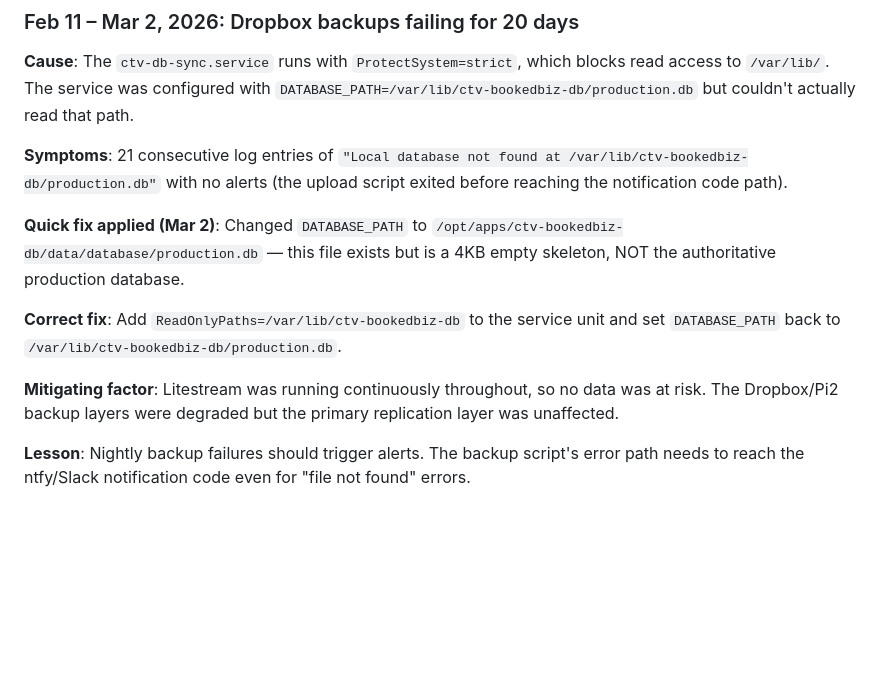
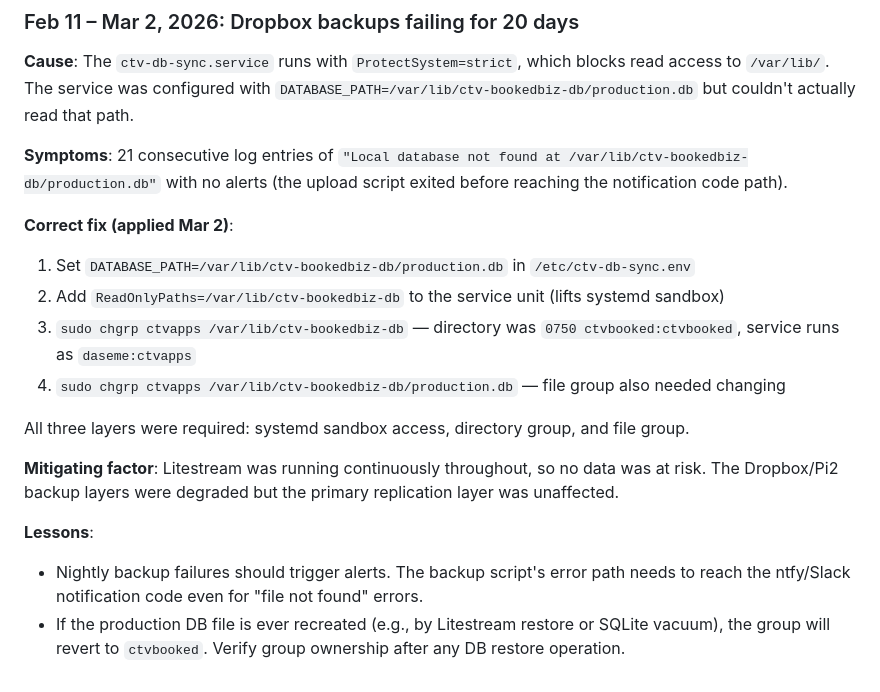
Before and after one commit to daseme/ctv-bookedbiz-db, a Markdown page: docs/GUIDE-failover-failback.md, the part around the change. Drawn GitHub-style; blank space fills up the shorter version.

Commit message:
Update incident log with full fix details
The Dropbox backup fix required three changes beyond the service unit:
directory group, file group, and ReadOnlyPaths. Document all three and
add a note about group ownership reverting on DB recreation.

Co-Authored-By: Claude Opus 4.6 <noreply@anthropic.com>

```diff
--- a/docs/GUIDE-failover-failback.md
+++ b/docs/GUIDE-failover-failback.md
@@ -260,10 +260,16 @@ ls -lh /opt/apps/ctv-bookedbiz-db/data/database/production.db
 
 **Symptoms**: 21 consecutive log entries of `"Local database not found at /var/lib/ctv-bookedbiz-db/production.db"` with no alerts (the upload script exited before reaching the notification code path).
 
-**Quick fix applied (Mar 2)**: Changed `DATABASE_PATH` to `/opt/apps/ctv-bookedbiz-db/data/database/production.db` — this file exists but is a 4KB empty skeleton, NOT the authoritative production database.
+**Correct fix (applied Mar 2)**:
+1. Set `DATABASE_PATH=/var/lib/ctv-bookedbiz-db/production.db` in `/etc/ctv-db-sync.env`
+2. Add `ReadOnlyPaths=/var/lib/ctv-bookedbiz-db` to the service unit (lifts systemd sandbox)
+3. `sudo chgrp ctvapps /var/lib/ctv-bookedbiz-db` — directory was `0750 ctvbooked:ctvbooked`, service runs as `daseme:ctvapps`
+4. `sudo chgrp ctvapps /var/lib/ctv-bookedbiz-db/production.db` — file group also needed changing
 
-**Correct fix**: Add `ReadOnlyPaths=/var/lib/ctv-bookedbiz-db` to the service unit and set `DATABASE_PATH` back to `/var/lib/ctv-bookedbiz-db/production.db`.
+All three layers were required: systemd sandbox access, directory group, and file group.
 
 **Mitigating factor**: Litestream was running continuously throughout, so no data was at risk. The Dropbox/Pi2 backup layers were degraded but the primary replication layer was unaffected.
 
-**Lesson**: Nightly backup failures should trigger alerts. The backup script's error path needs to reach the ntfy/Slack notification code even for "file not found" errors.
+**Lessons**:
+- Nightly backup failures should trigger alerts. The backup script's error path needs to reach the ntfy/Slack notification code even for "file not found" errors.
+- If the production DB file is ever recreated (e.g., by Litestream restore or SQLite vacuum), the group will revert to `ctvbooked`. Verify group ownership after any DB restore operation.
```
